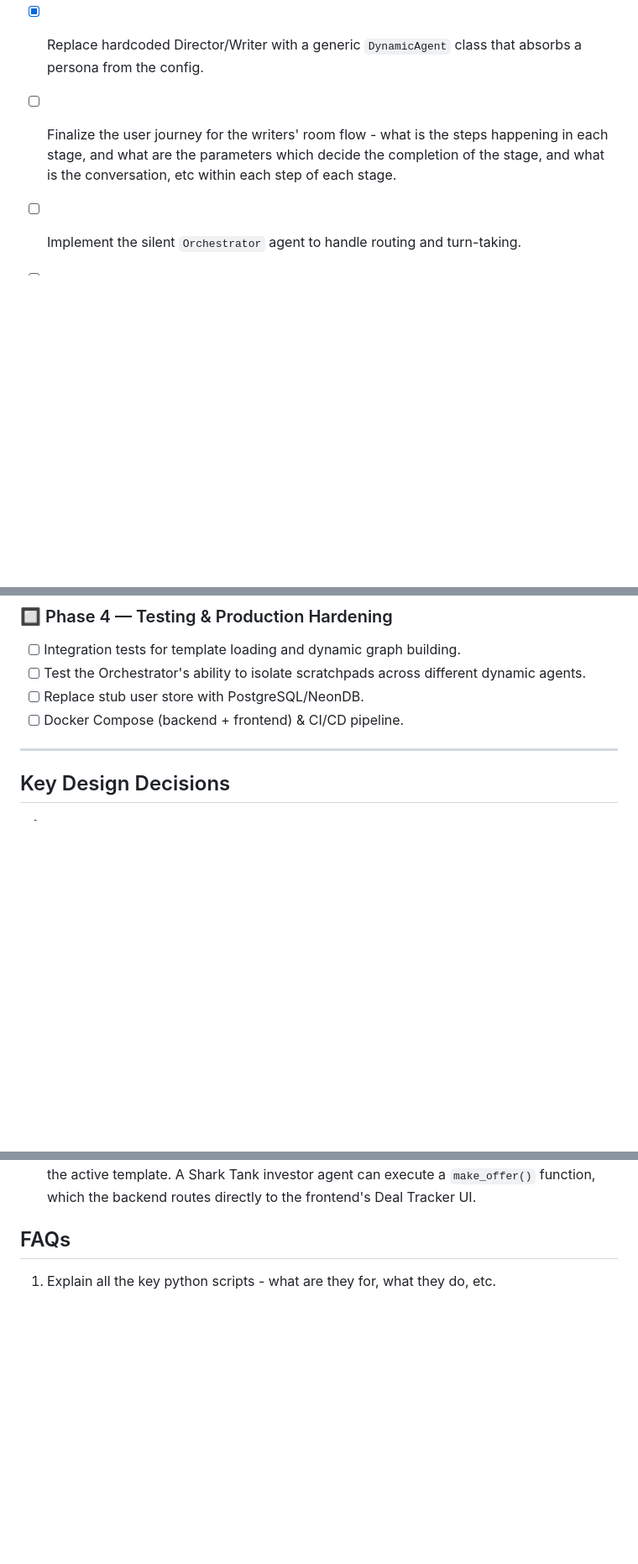
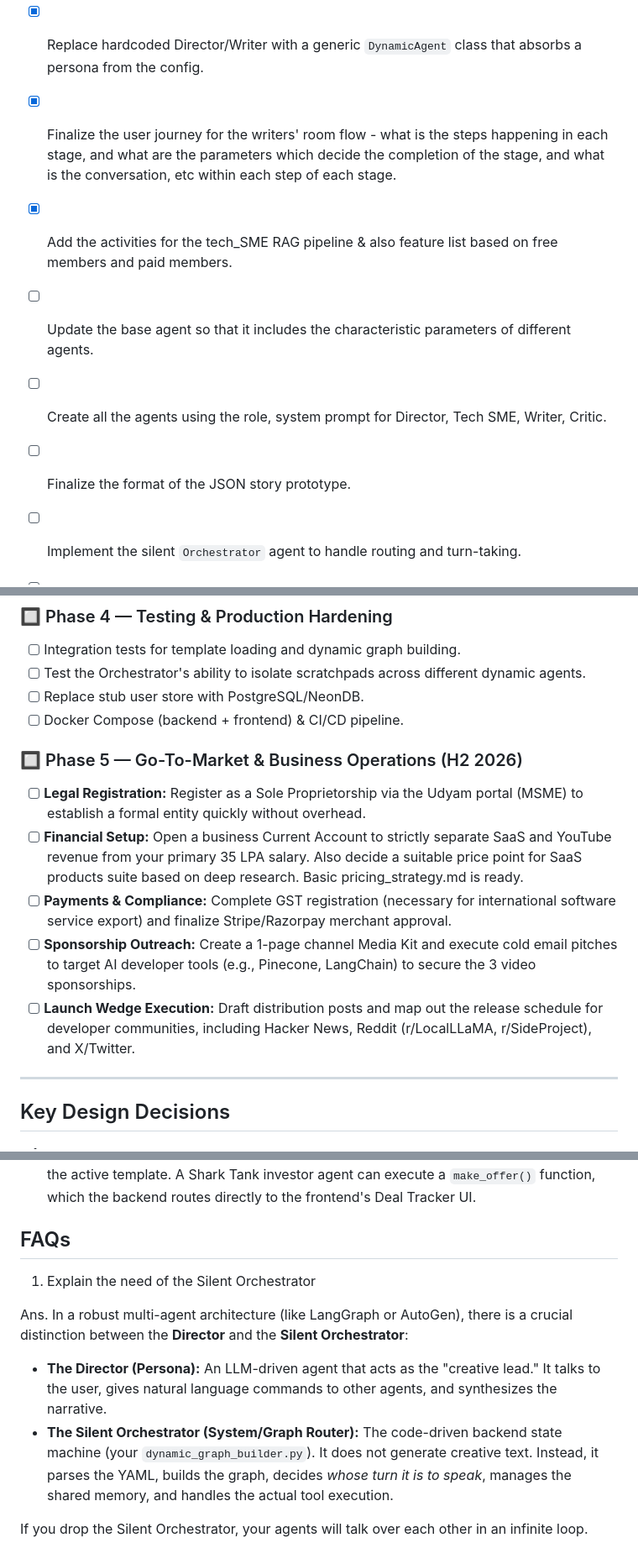
Before and after one commit to rxai-source/Rx.AI_tutorials, a Markdown page: V0004_Agentic_AI_Boardroom/plan.md, 3 parts joined by grey strips. Shown at 84% size. Rendered like a GitHub page; blank space fills up the shorter version.

```diff
--- a/V0004_Agentic_AI_Boardroom/plan.md
+++ b/V0004_Agentic_AI_Boardroom/plan.md
@@ -163,7 +163,15 @@ V0005_Extensible_AI_Boardroom/
 
 * [x] Replace hardcoded Director/Writer with a generic `DynamicAgent` class that absorbs a persona from the config.
 
-* [ ] Finalize the user journey for the writers' room flow - what is the steps happening in each stage, and what are the parameters which decide the completion of the stage, and what is the conversation, etc within each step of each stage.
+* [x] Finalize the user journey for the writers' room flow - what is the steps happening in each stage, and what are the parameters which decide the completion of the stage, and what is the conversation, etc within each step of each stage.
+
+* [x] Add the activities for the tech_SME RAG pipeline & also feature list based on free members and paid members.
+
+* [ ] Update the base agent so that it includes the characteristic parameters of different agents.
+
+* [ ] Create all the agents using the role, system prompt for Director, Tech SME, Writer, Critic.
+
+* [ ] Finalize the format of the JSON story prototype.
 
 * [ ] Implement the silent `Orchestrator` agent to handle routing and turn-taking.
 
@@ -195,6 +203,13 @@ V0005_Extensible_AI_Boardroom/
 * [ ] Replace stub user store with PostgreSQL/NeonDB.
 * [ ] Docker Compose (backend + frontend) & CI/CD pipeline.
 
+### 🔲 Phase 5 — Go-To-Market & Business Operations (H2 2026)
+
+* [ ] **Legal Registration:** Register as a Sole Proprietorship via the Udyam portal (MSME) to establish a formal entity quickly without overhead.
+* [ ] **Financial Setup:** Open a business Current Account to strictly separate SaaS and YouTube revenue from your primary 35 LPA salary. Also decide a suitable price point for SaaS products suite based on deep research. Basic pricing_strategy.md is ready.
+* [ ] **Payments & Compliance:** Complete GST registration (necessary for international software service export) and finalize Stripe/Razorpay merchant approval.
+* [ ] **Sponsorship Outreach:** Create a 1-page channel Media Kit and execute cold email pitches to target AI developer tools (e.g., Pinecone, LangChain) to secure the 3 video sponsorships.
+* [ ] **Launch Wedge Execution:** Draft distribution posts and map out the release schedule for developer communities, including Hacker News, Reddit (r/LocalLLaMA, r/SideProject), and X/Twitter.
 ---
 
 ## Key Design Decisions
@@ -214,4 +229,11 @@ V0005_Extensible_AI_Boardroom/
 
 ## FAQs
 
-1. Explain all the key python scripts - what are they for, what they do, etc.
+1. Explain the need of the Silent Orchestrator
+
+Ans. In a robust multi-agent architecture (like LangGraph or AutoGen), there is a crucial distinction between the **Director** and the **Silent Orchestrator**:
+
+* **The Director (Persona):** An LLM-driven agent that acts as the "creative lead." It talks to the user, gives natural language commands to other agents, and synthesizes the narrative.
+* **The Silent Orchestrator (System/Graph Router):** The code-driven backend state machine (your `dynamic_graph_builder.py`). It does not generate creative text. Instead, it parses the YAML, builds the graph, decides *whose turn it is to speak*, manages the shared memory, and handles the actual tool execution.
+
+If you drop the Silent Orchestrator, your agents will talk over each other in an infinite loop.
```
Also changed, not shown: V0004_Agentic_AI_Boardroom/docs/pricing_strategy.md (added, +87 -0 lines), V0004_Agentic_AI_Boardroom/docs/user_journeys_0001_writers_room.md (+115 -0 lines).
